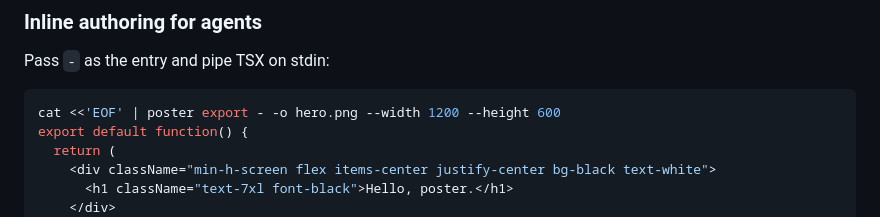
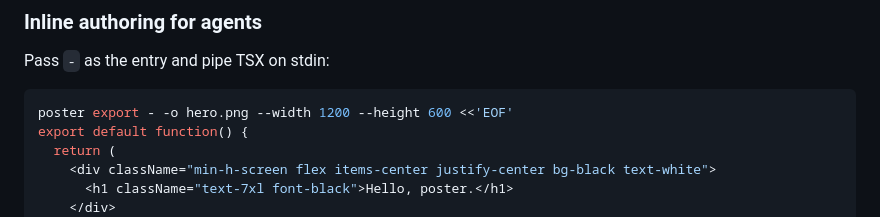
Before and after one commit to Michaelliv/poster, a Markdown page: README.md, the part around the change. Drawn GitHub-style.

Commit message:
readme: drop useless 'cat' from the stdin example
Bash heredocs pipe straight into any command's stdin; 'cat <<EOF | x'
is just 'x <<EOF'.

````diff
--- a/README.md
+++ b/README.md
@@ -34,7 +34,7 @@ Every command supports `--width`, `--height`, `--json`, and `--quiet`.
 Pass `-` as the entry and pipe TSX on stdin:
 
 ```bash
-cat <<'EOF' | poster export - -o hero.png --width 1200 --height 600
+poster export - -o hero.png --width 1200 --height 600 <<'EOF'
 export default function() {
   return (
     <div className="min-h-screen flex items-center justify-center bg-black text-white">
````
